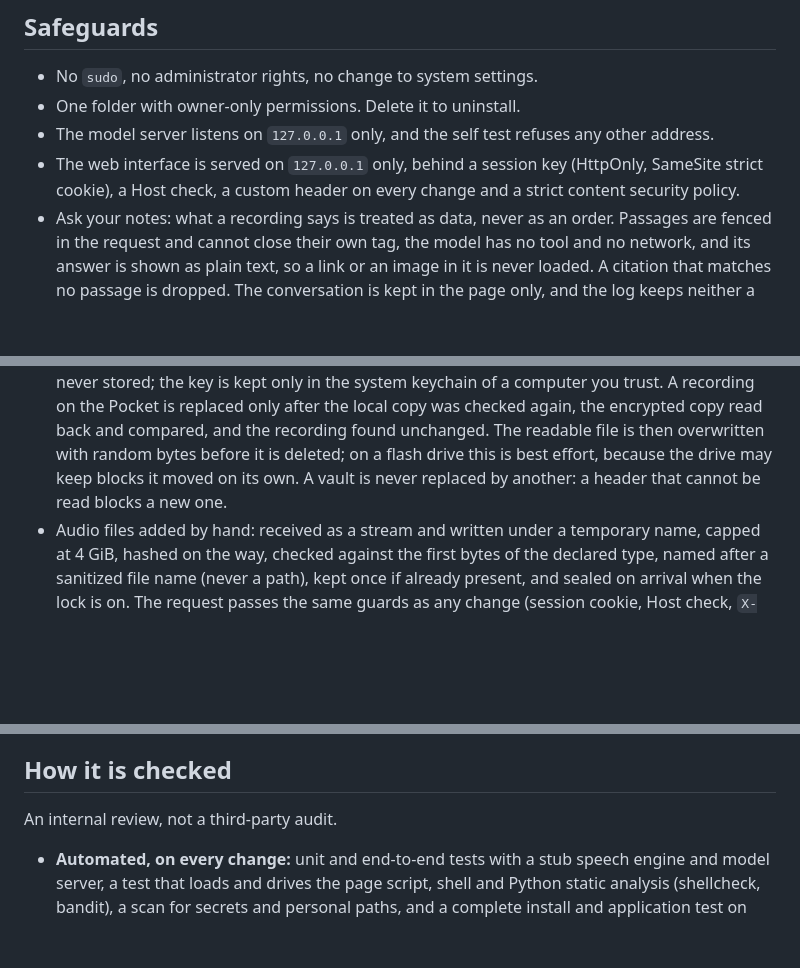
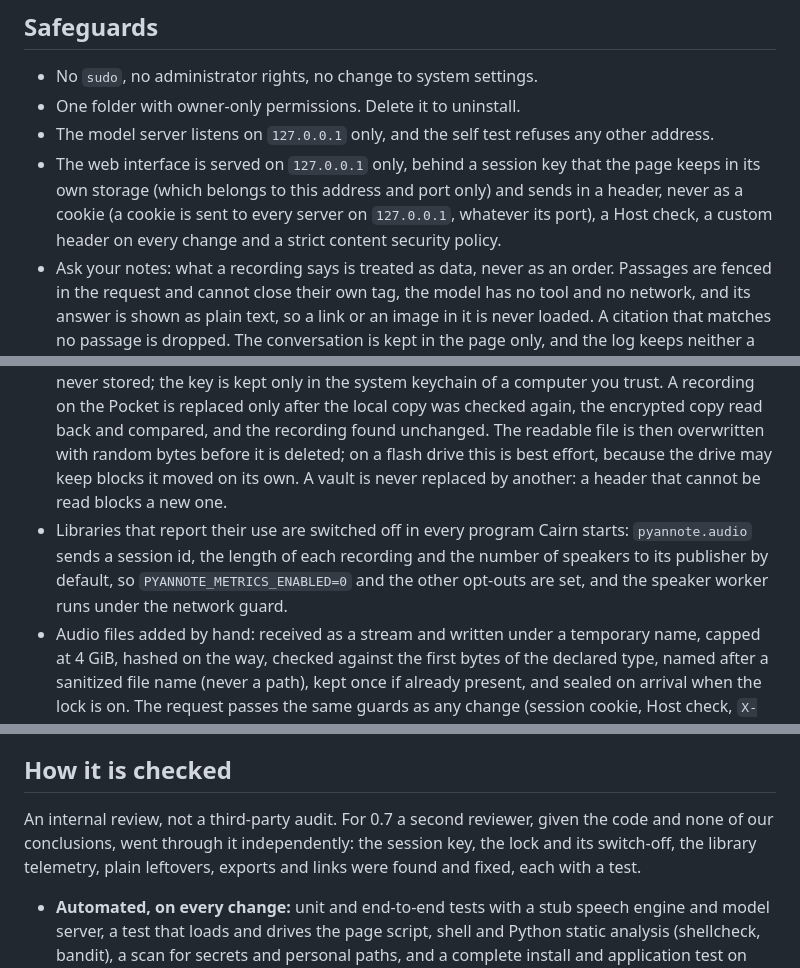
Before and after one commit to yanickimhof/cairn_pocket_ai, a Markdown page: SECURITY.md, 3 parts joined by grey strips. Rendered like a GitHub page; blank space fills up the shorter version.

Commit message:
SECURITY: session key, library reports, review, limits
Co-Authored-By: Claude Sonnet 5.5 <noreply@anthropic.com>
Claude-Session: https://claude.ai/code/session_01UT5uZrk6Gq6V23fEccnyNy

```diff
--- a/SECURITY.md
+++ b/SECURITY.md
@@ -24,10 +24,11 @@ About 4.8 GB in total on a clean Mac and 7 GB on Windows (estimates). An existin
 - No `sudo`, no administrator rights, no change to system settings.
 - One folder with owner-only permissions. Delete it to uninstall.
 - The model server listens on `127.0.0.1` only, and the self test refuses any other address.
-- The web interface is served on `127.0.0.1` only, behind a session key (HttpOnly, SameSite strict cookie), a Host check, a custom header on every change and a strict content security policy.
+- The web interface is served on `127.0.0.1` only, behind a session key that the page keeps in its own storage (which belongs to this address and port only) and sends in a header, never as a cookie (a cookie is sent to every server on `127.0.0.1`, whatever its port), a Host check, a custom header on every change and a strict content security policy.
 - Ask your notes: what a recording says is treated as data, never as an order. Passages are fenced in the request and cannot close their own tag, the model has no tool and no network, and its answer is shown as plain text, so a link or an image in it is never loaded. A citation that matches no passage is dropped. The conversation is kept in the page only, and the log keeps neither a question nor any text.
 - A network guard refuses any outside connection in the app and the speech engine (connect, send, and name resolution through `getaddrinfo` and the `gethostbyname` family), except the daily version check, and a daily privacy check observes Cairn, the speech engine and the model server. Details: [docs/PRIVACY.md](docs/PRIVACY.md).
 - Pocket vault: AES-256-GCM in 1 MiB chunks, one key per file derived with HKDF from a key that scrypt (N=131072, 128 MiB) derives from the password (10 characters at least; the vault header on the Pocket may not ask for more than that cost). Each chunk's position and an end marker are authenticated, so a file that was cut, reordered or extended is refused. The password is never stored; the key is kept only in the system keychain of a computer you trust. A recording on the Pocket is replaced only after the local copy was checked again, the encrypted copy read back and compared, and the recording found unchanged. The readable file is then overwritten with random bytes before it is deleted; on a flash drive this is best effort, because the drive may keep blocks it moved on its own. A vault is never replaced by another: a header that cannot be read blocks a new one.
+- Libraries that report their use are switched off in every program Cairn starts: `pyannote.audio` sends a session id, the length of each recording and the number of speakers to its publisher by default, so `PYANNOTE_METRICS_ENABLED=0` and the other opt-outs are set, and the speaker worker runs under the network guard.
 - Audio files added by hand: received as a stream and written under a temporary name, capped at 4 GiB, hashed on the way, checked against the first bytes of the declared type, named after a sanitized file name (never a path), kept once if already present, and sealed on arrival when the lock is on. The request passes the same guards as any change (session cookie, Host check, `X-Cairn` header, `application/octet-stream`).
 - App lock and encryption at rest: one random 256-bit data key seals notes, settings, voiceprints, the search index and recordings with AES-256-GCM. Small files carry a random 96-bit nonce and their relative path as authenticated data, so a sealed note cannot be moved under another name. Recordings use 1 MiB blocks under a per-file key (HKDF-SHA256 from the data key and a random file id), with the block position, the last-block flag and the declared size authenticated; a file that was cut, extended or reordered is refused. The data key sits in `lock.json` wrapped twice with AES-256-GCM, under keys derived by scrypt (N=131072, r=8, p=1) from the password (10 characters or more) and from a 128-bit recovery phrase shown once; the password is never stored. Locked, the data key is not in memory and the API answers 423 to everything but the unlock routes; wrong tries slow down; the idle lock never fires during a job. Turning the lock on or off, and the sealing of files already on disk, replace each file only after the new copy was read back and matched, and resume after a stop. Touch ID (macOS) asks the system to confirm the owner before a keychain copy of the key is read.
 - The menu bar item (macOS) is a separate local process that talks to the server with the page's own session key, on `127.0.0.1` only, and shows no note text.
@@ -35,7 +36,7 @@ About 4.8 GB in total on a clean Mac and 7 GB on Windows (estimates). An existin
 
 ## How it is checked
 
-An internal review, not a third-party audit.
+An internal review, not a third-party audit. For 0.7 a second reviewer, given the code and none of our conclusions, went through it independently: the session key, the lock and its switch-off, the library telemetry, plain leftovers, exports and links were found and fixed, each with a test.
 
 - **Automated, on every change:** unit and end-to-end tests with a stub speech engine and model server, a test that loads and drives the page script, shell and Python static analysis (shellcheck, bandit), a scan for secrets and personal paths, and a complete install and application test on macOS and Windows.
 - **Reviewed by hand and by test:** the local API (session, Host check, change header, content security policy), the audio of a note served to the page only as an audio file listed in that note, by byte ranges, path handling on the Pocket (links are not followed), escaping of every export format, the update check, the installers and their downloads, the response to a disconnected Pocket, a stopped model server, a full disk, a corrupted note and a deleted recording.
```
Also changed, not shown: other parts of SECURITY.md (+1 -0 lines).
